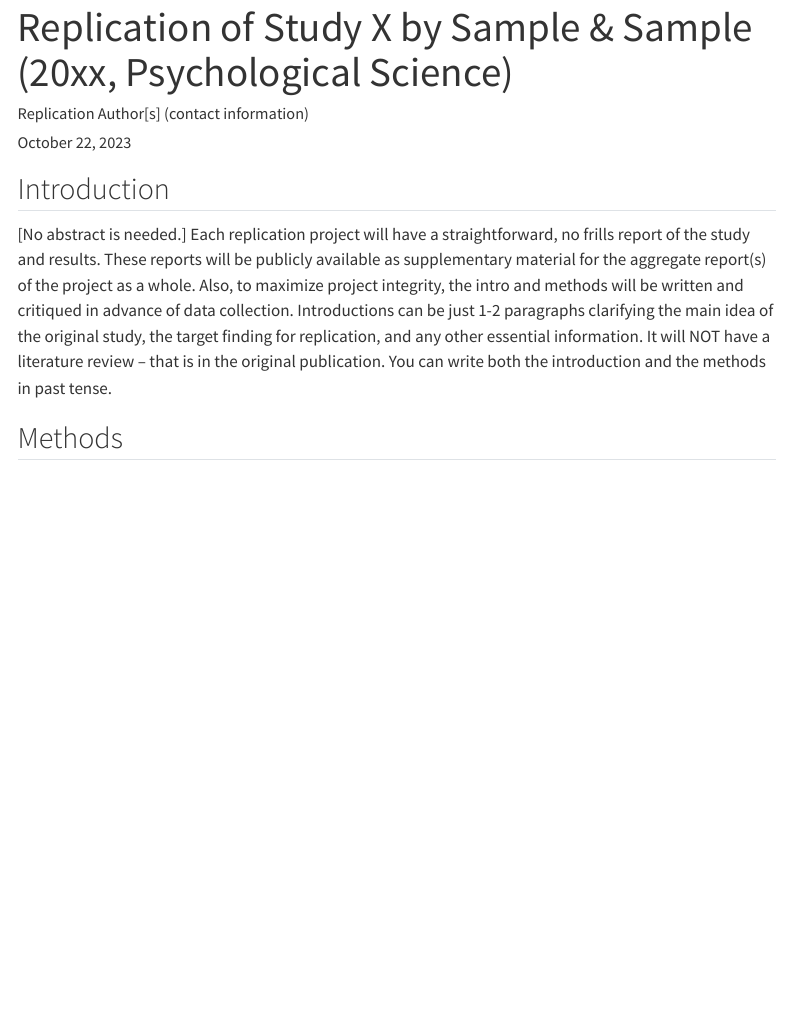
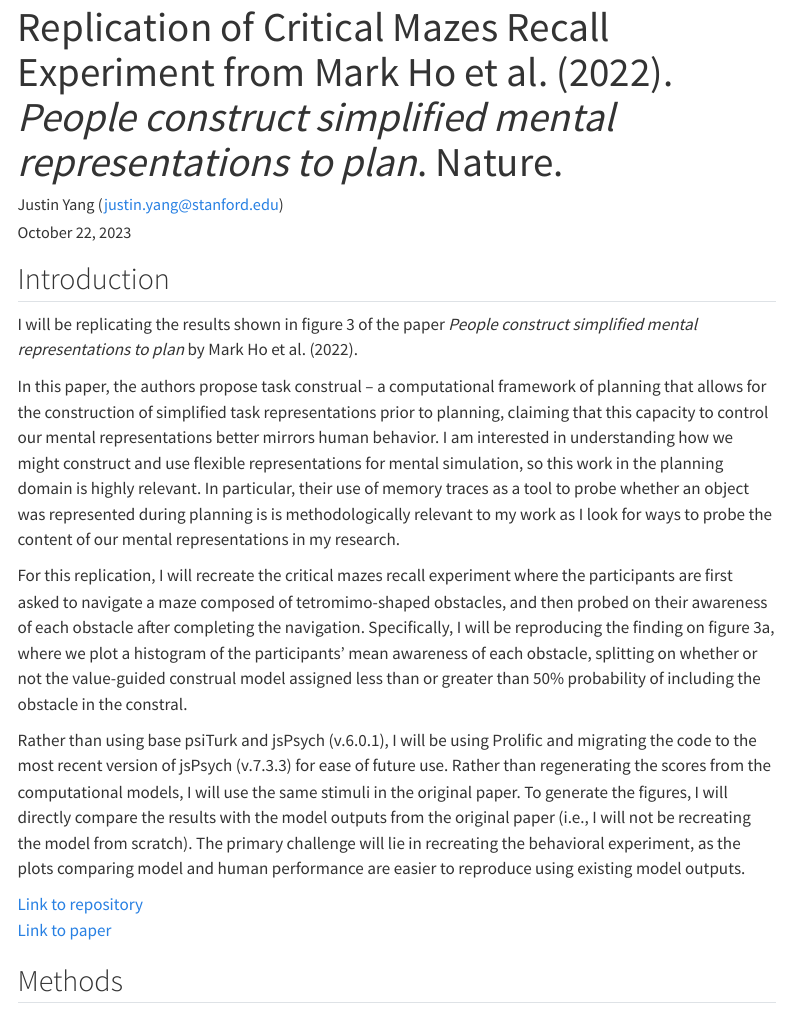
Before and after one commit to psych251/ho2022, a Quarto document (writeup/ho2022_replication_report.qmd): the page in a window 1100 px wide, from its top. Rendered offline with R 4.5, knitr and Pandoc in place of Quarto, with nearby package versions; menus at the side of the page are left out.

Commit message:
rename and update to include project proposal

```diff
--- a/writeup/Replication Report Template.qmd
+++ b/writeup/ho2022_replication_report.qmd
@@ -1,6 +1,6 @@
 ---
-title: "Replication of Study X by Sample & Sample (20xx, Psychological Science)"
-author: "Replication Author[s] (contact information)"
+title: "Replication of Critical Mazes Recall Experiment from Mark Ho et al. (2022). *People construct simplified mental representations to plan*. Nature."
+author: "Justin Yang (justin.yang@stanford.edu)"
 date: "`r format(Sys.time(), '%B %d, %Y')`"
 format:
   html:
@@ -12,7 +12,16 @@ format:
 
 ## Introduction
 
-[No abstract is needed.]  Each replication project will have a straightforward, no frills report of the study and results.  These reports will be publicly available as supplementary material for the aggregate report(s) of the project as a whole.  Also, to maximize project integrity, the intro and methods will be written and critiqued in advance of data collection.  Introductions can be just 1-2 paragraphs clarifying the main idea of the original study, the target finding for replication, and any other essential information.  It will NOT have a literature review -- that is in the original publication. You can write both the introduction and the methods in past tense.
+I will be replicating the results shown in figure 3 of the paper *People construct simplified mental representations to plan* by Mark Ho et al. (2022).
+
+In this paper, the authors propose task construal -- a computational framework of planning that allows for the construction of simplified task representations prior to planning, claiming that this capacity to control our mental representations better mirrors human behavior. I am interested in understanding how we might construct and use flexible representations for mental simulation, so this work in the planning domain is highly relevant. In particular, their use of memory traces as a tool to probe whether an object was represented during planning is is methodologically relevant to my work as I look for ways to probe the content of our mental representations in my research.
+
+For this replication, I will recreate the critical mazes recall experiment where the participants are first asked to navigate a maze composed of tetromimo-shaped obstacles, and then probed on their awareness of each obstacle after completing the navigation. Specifically, I will be reproducing the finding on figure 3a, where we plot a histogram of the participants' mean awareness of each obstacle, splitting on whether or not the value-guided construal model assigned less than or greater than 50% probability of including the obstacle in the constral.
+
+Rather than using base psiTurk and jsPsych (v.6.0.1), I will be using Prolific and migrating the code to the most recent version of jsPsych (v.7.3.3) for ease of future use. Rather than regenerating the scores from the computational models, I will use the same stimuli in the original paper. To generate the figures, I will directly compare the results with the model outputs from the original paper (i.e., I will not be recreating the model from scratch). The primary challenge will lie in recreating the behavioral experiment, as the plots comparing model and human performance are easier to reproduce using existing model outputs.
+
+[Link to repository](https://github.com/psych251/ho2022)<br>
+[Link to paper](https://github.com/psych251/ho2022/blob/main/original_paper/Ho%20et%20al.%20-%202022%20-%20People%20construct%20simplified%20mental%20representations.pdf)
 
 
 ## Methods
```
